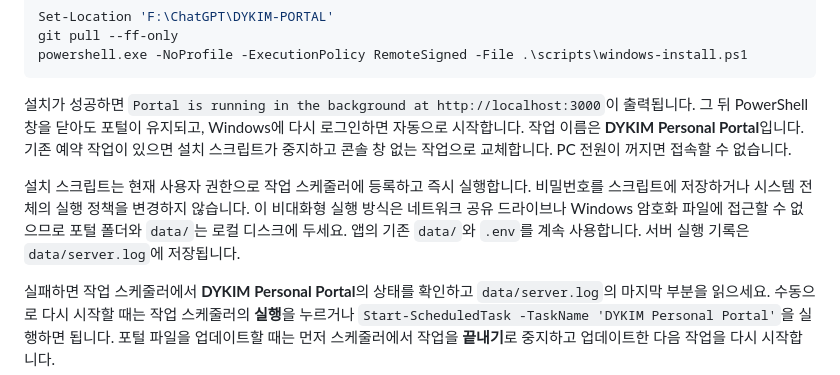
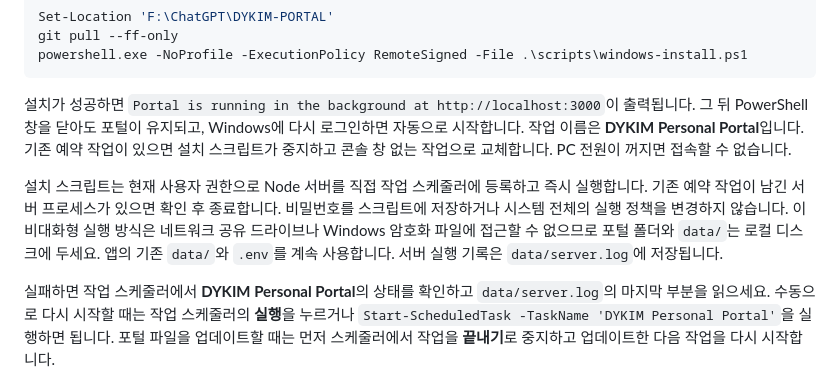
Before and after one commit to dykim-tech/portal, a Markdown page: README.md, the part around the change. GitHub-like rendering.

Commit message:
Document reliable windowless Windows restart

```diff
--- a/README.md
+++ b/README.md
@@ -51,7 +51,7 @@ powershell.exe -NoProfile -ExecutionPolicy RemoteSigned -File .\scripts\windows-
 
 설치가 성공하면 `Portal is running in the background at http://localhost:3000`이 출력됩니다. 그 뒤 PowerShell 창을 닫아도 포털이 유지되고, Windows에 다시 로그인하면 자동으로 시작합니다. 작업 이름은 **DYKIM Personal Portal**입니다. 기존 예약 작업이 있으면 설치 스크립트가 중지하고 콘솔 창 없는 작업으로 교체합니다. PC 전원이 꺼지면 접속할 수 없습니다.
 
-설치 스크립트는 현재 사용자 권한으로 작업 스케줄러에 등록하고 즉시 실행합니다. 비밀번호를 스크립트에 저장하거나 시스템 전체의 실행 정책을 변경하지 않습니다. 이 비대화형 실행 방식은 네트워크 공유 드라이브나 Windows 암호화 파일에 접근할 수 없으므로 포털 폴더와 `data/`는 로컬 디스크에 두세요. 앱의 기존 `data/`와 `.env`를 계속 사용합니다. 서버 실행 기록은 `data/server.log`에 저장됩니다.
+설치 스크립트는 현재 사용자 권한으로 Node 서버를 직접 작업 스케줄러에 등록하고 즉시 실행합니다. 기존 예약 작업이 남긴 서버 프로세스가 있으면 확인 후 종료합니다. 비밀번호를 스크립트에 저장하거나 시스템 전체의 실행 정책을 변경하지 않습니다. 이 비대화형 실행 방식은 네트워크 공유 드라이브나 Windows 암호화 파일에 접근할 수 없으므로 포털 폴더와 `data/`는 로컬 디스크에 두세요. 앱의 기존 `data/`와 `.env`를 계속 사용합니다. 서버 실행 기록은 `data/server.log`에 저장됩니다.
 
 실패하면 작업 스케줄러에서 **DYKIM Personal Portal**의 상태를 확인하고 `data/server.log`의 마지막 부분을 읽으세요. 수동으로 다시 시작할 때는 작업 스케줄러의 **실행**을 누르거나 `Start-ScheduledTask -TaskName 'DYKIM Personal Portal'`을 실행하면 됩니다. 포털 파일을 업데이트할 때는 먼저 스케줄러에서 작업을 **끝내기**로 중지하고 업데이트한 다음 작업을 다시 시작합니다.
 
```
